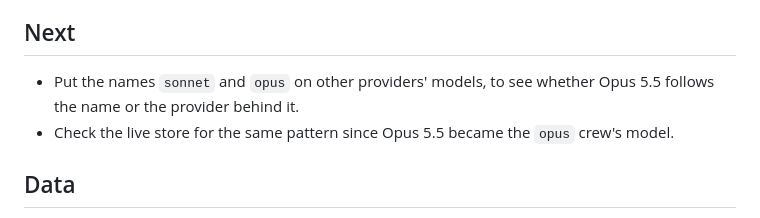
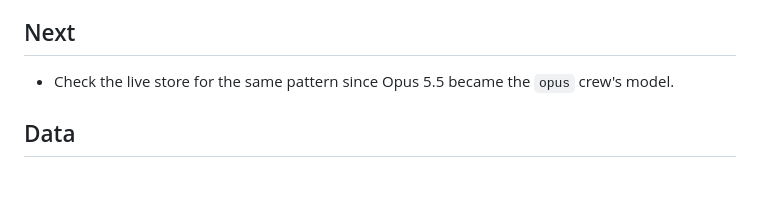
Before and after one commit to constellation-works/constellation-site, a Markdown page: notes/crew-preference/index.md, the part around the change. GitHub-like rendering; blank space fills up the shorter version.

Commit message:
Crew-preference note: drop the name-swap run from Next
Daniel decided against the run on 2026-09-27; the names-hidden run already
separates the two readings.

Co-Authored-By: Claude Opus 5.5 <noreply@anthropic.com>

```diff
--- a/notes/crew-preference/index.md
+++ b/notes/crew-preference/index.md
@@ -342,8 +342,6 @@ in Orbit's configuration docs.
 
 ## Next
 
-- Put the names `sonnet` and `opus` on other providers' models, to see whether Opus
-  5.5 follows the name or the provider behind it.
 - Check the live store for the same pattern since Opus 5.5 became the `opus` crew's
   model.
 
```
